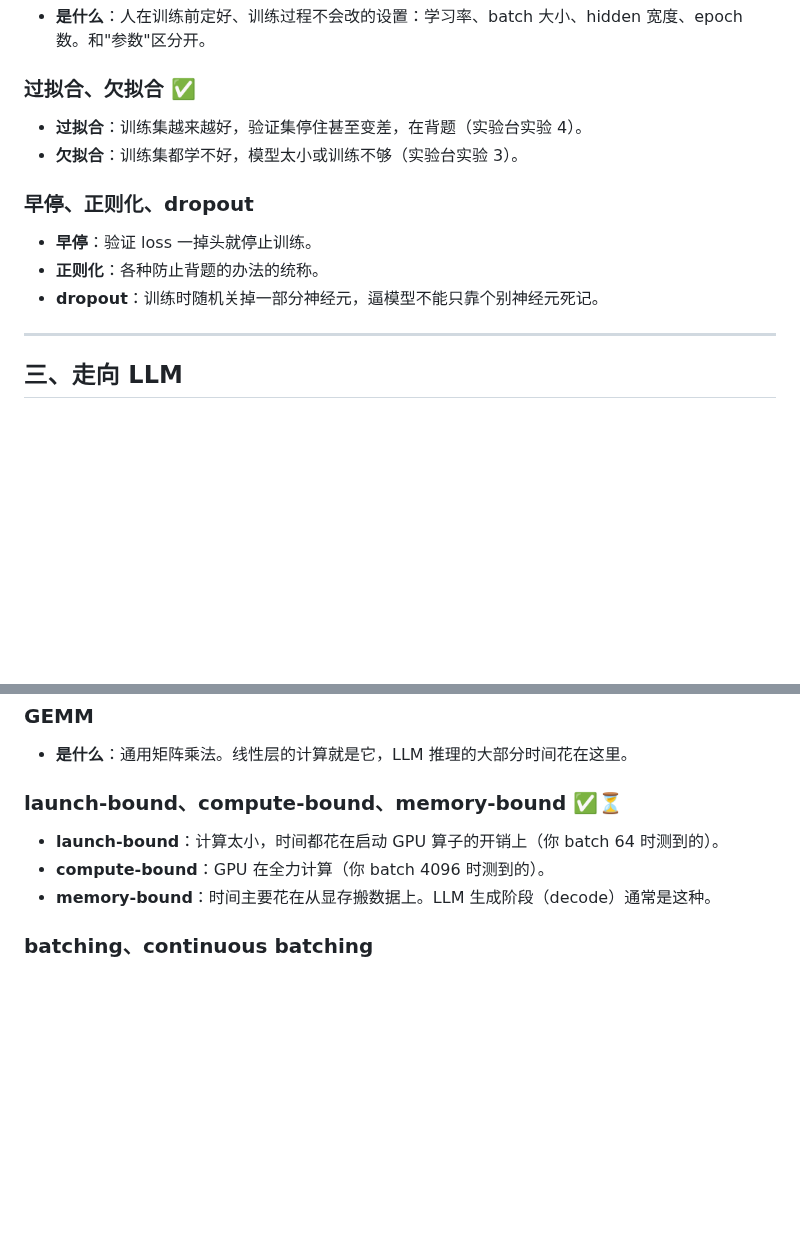
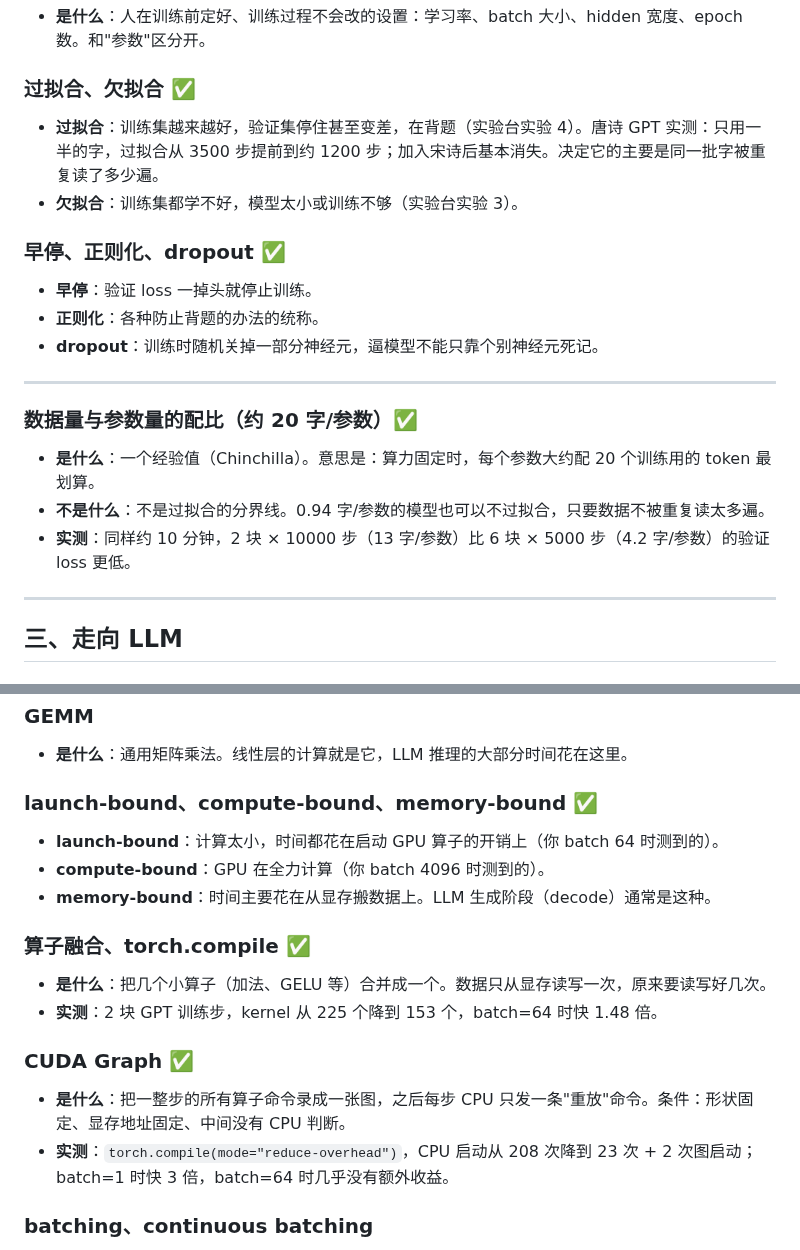
Before and after one commit to mgcpngn/ai-infra-journey, a Markdown page: glossary.md, 2 parts joined by grey strips. GitHub-like rendering; blank space fills up the shorter version.

```diff
--- a/glossary.md
+++ b/glossary.md
@@ -95,13 +95,20 @@
 - **是什么**：人在训练前定好、训练过程不会改的设置：学习率、batch 大小、hidden 宽度、epoch 数。和"参数"区分开。
 
 ### 过拟合、欠拟合 ✅
-- **过拟合**：训练集越来越好，验证集停住甚至变差，在背题（实验台实验 4）。
+- **过拟合**：训练集越来越好，验证集停住甚至变差，在背题（实验台实验 4）。唐诗 GPT 实测：只用一半的字，过拟合从 3500 步提前到约 1200 步；加入宋诗后基本消失。决定它的主要是同一批字被重复读了多少遍。
 - **欠拟合**：训练集都学不好，模型太小或训练不够（实验台实验 3）。
 
-### 早停、正则化、dropout
+### 早停、正则化、dropout ✅
 - **早停**：验证 loss 一掉头就停止训练。
 - **正则化**：各种防止背题的办法的统称。
 - **dropout**：训练时随机关掉一部分神经元，逼模型不能只靠个别神经元死记。
+
+---
+
+### 数据量与参数量的配比（约 20 字/参数）✅
+- **是什么**：一个经验值（Chinchilla）。意思是：算力固定时，每个参数大约配 20 个训练用的 token 最划算。
+- **不是什么**：不是过拟合的分界线。0.94 字/参数的模型也可以不过拟合，只要数据不被重复读太多遍。
+- **实测**：同样约 10 分钟，2 块 × 10000 步（13 字/参数）比 6 块 × 5000 步（4.2 字/参数）的验证 loss 更低。
 
 ---
 
@@ -154,10 +161,18 @@
 ### GEMM
 - **是什么**：通用矩阵乘法。线性层的计算就是它，LLM 推理的大部分时间花在这里。
 
-### launch-bound、compute-bound、memory-bound ✅⏳
+### launch-bound、compute-bound、memory-bound ✅
 - **launch-bound**：计算太小，时间都花在启动 GPU 算子的开销上（你 batch 64 时测到的）。
 - **compute-bound**：GPU 在全力计算（你 batch 4096 时测到的）。
 - **memory-bound**：时间主要花在从显存搬数据上。LLM 生成阶段（decode）通常是这种。
+
+### 算子融合、torch.compile ✅
+- **是什么**：把几个小算子（加法、GELU 等）合并成一个。数据只从显存读写一次，原来要读写好几次。
+- **实测**：2 块 GPT 训练步，kernel 从 225 个降到 153 个，batch=64 时快 1.48 倍。
+
+### CUDA Graph ✅
+- **是什么**：把一整步的所有算子命令录成一张图，之后每步 CPU 只发一条"重放"命令。条件：形状固定、显存地址固定、中间没有 CPU 判断。
+- **实测**：`torch.compile(mode="reduce-overhead")`，CPU 启动从 208 次降到 23 次 + 2 次图启动；batch=1 时快 3 倍，batch=64 时几乎没有额外收益。
 
 ### batching、continuous batching
 - **batching**：把多个请求拼在一起算，单个请求更便宜。
```
Also changed, not shown: journal/2026-10-15.md (+14 -0 lines), stage0/04-mini-gpt/notes.md (+13 -0 lines).
